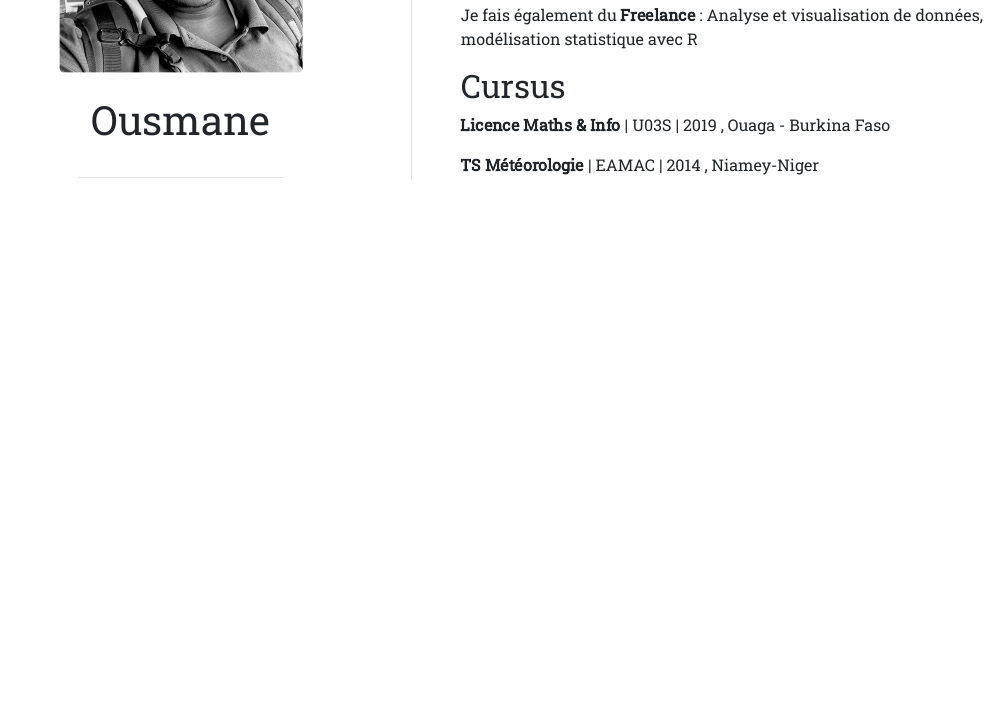
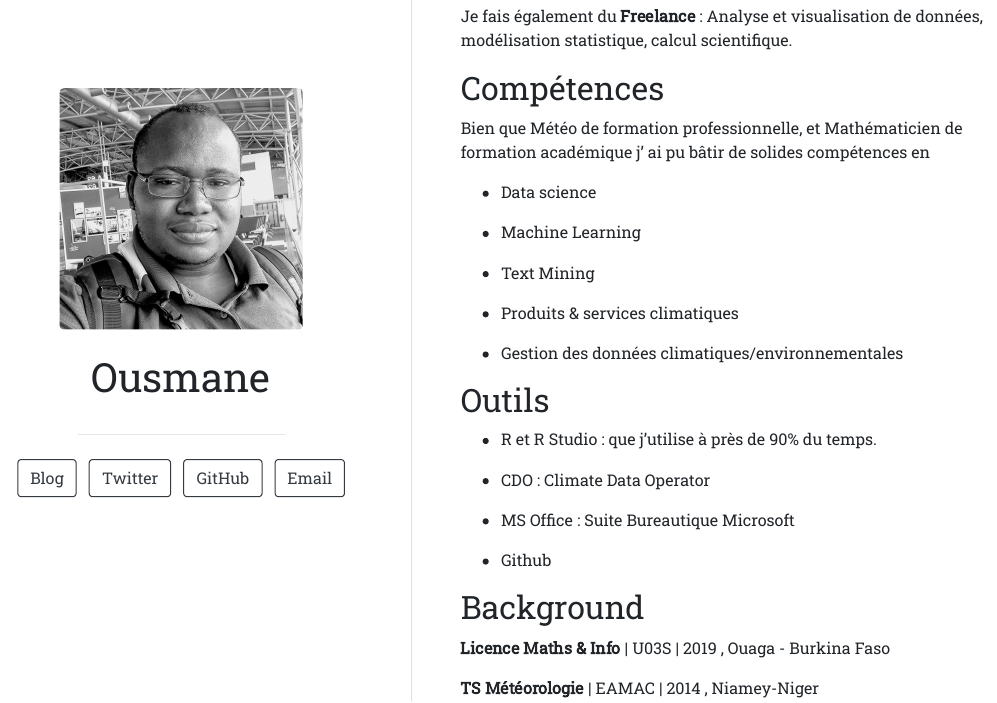
Before and after one commit to oousmane/personal-website, an R Markdown document (index.Rmd): the page in a window 1100 px wide, from 410 px down before the commit and from 150 px down after it, so that both start at the same text. The pictures show the output file index.html that the author committed with the source, opened offline.

Commit message:
a commit

```diff
--- a/index.Rmd
+++ b/index.Rmd
@@ -21,10 +21,36 @@ output:
 
 Salut 👋🏻 Je suis météo 🌦️ et je travaille à l' **Agence Nationale de la Météorologie** à **Ouagadougou, Burkina Faso**.
 
-Je fais également du **Freelance** : Analyse et visualisation de données, modélisation statistique avec R
+Je fais également du **Freelance** : Analyse et visualisation de données, modélisation statistique, calcul scientifique.
 
-## Cursus
+## Compétences
+
+Bien que Météo de formation professionnelle, et Mathématicien de formation académique j' ai pu bâtir de solides compétences en
+
+-   Data science
+
+-   Machine Learning
+
+-   Text Mining
+
+-   Produits & services climatiques
+
+-   Gestion des données climatiques/environnementales
+
+## Outils
+
+-   R et R Studio : que j'utilise à près de 90% du temps.
+
+-   CDO : Climate Data Operator
+
+-   MS Office : Suite Bureautique Microsoft
+
+-   Github
+
+## Background
 
 **Licence Maths & Info** \| U03S \| 2019 , Ouaga - Burkina Faso
 
 **TS Météorologie** \| EAMAC \| 2014 , Niamey-Niger
+
+##
```
Also changed, not shown: index.html.
